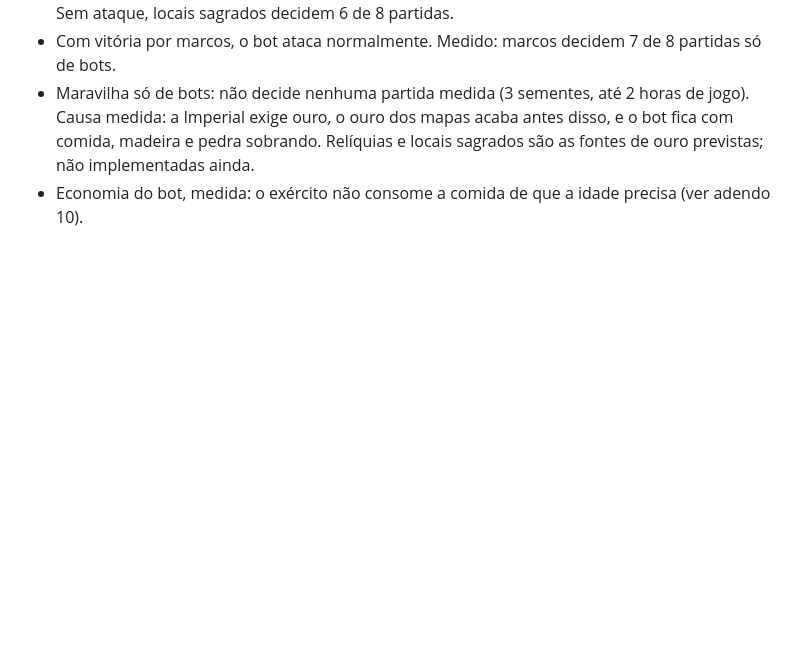
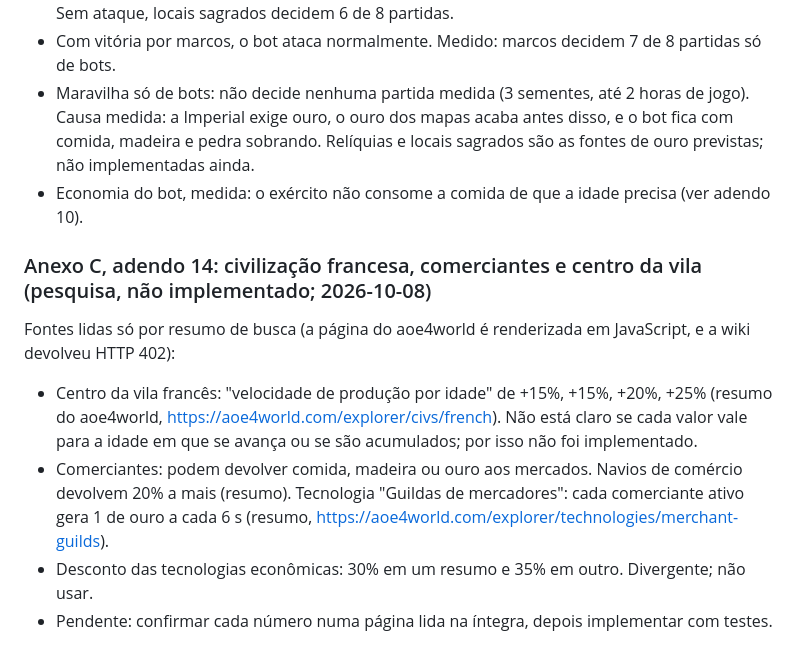
Before and after one commit to guhcostan/age-of-empires-haiku-5.5, a Markdown page: docs/SPEC.md, the part around the change. GitHub-like rendering; blank space fills up the shorter version.

Commit message:
SPEC: civilização francesa e comerciantes, pesquisa sem implementação (adendo 14)
Co-Authored-By: Claude <noreply@anthropic.com>
Claude-Session: https://claude.ai/code/session_01RZUpmZmjFfUsDhdXah759y

```diff
--- a/docs/SPEC.md
+++ b/docs/SPEC.md
@@ -648,3 +648,11 @@ Próximo passo: abrir as páginas citadas (ou a wiki do AoE IV) e anotar um núm
 - Com vitória por marcos, o bot ataca normalmente. Medido: marcos decidem 7 de 8 partidas só de bots.
 - Maravilha só de bots: não decide nenhuma partida medida (3 sementes, até 2 horas de jogo). Causa medida: a Imperial exige ouro, o ouro dos mapas acaba antes disso, e o bot fica com comida, madeira e pedra sobrando. Relíquias e locais sagrados são as fontes de ouro previstas; não implementadas ainda.
 - Economia do bot, medida: o exército não consome a comida de que a idade precisa (ver adendo 10).
+
+### Anexo C, adendo 14: civilização francesa, comerciantes e centro da vila (pesquisa, não implementado; 2026-10-08)
+
+Fontes lidas só por resumo de busca (a página do aoe4world é renderizada em JavaScript, e a wiki devolveu HTTP 402):
+- Centro da vila francês: "velocidade de produção por idade" de +15%, +15%, +20%, +25% (resumo do aoe4world, https://aoe4world.com/explorer/civs/french). Não está claro se cada valor vale para a idade em que se avança ou se são acumulados; por isso não foi implementado.
+- Comerciantes: podem devolver comida, madeira ou ouro aos mercados. Navios de comércio devolvem 20% a mais (resumo). Tecnologia "Guildas de mercadores": cada comerciante ativo gera 1 de ouro a cada 6 s (resumo, https://aoe4world.com/explorer/technologies/merchant-guilds).
+- Desconto das tecnologias econômicas: 30% em um resumo e 35% em outro. Divergente; não usar.
+- Pendente: confirmar cada número numa página lida na íntegra, depois implementar com testes.
```
